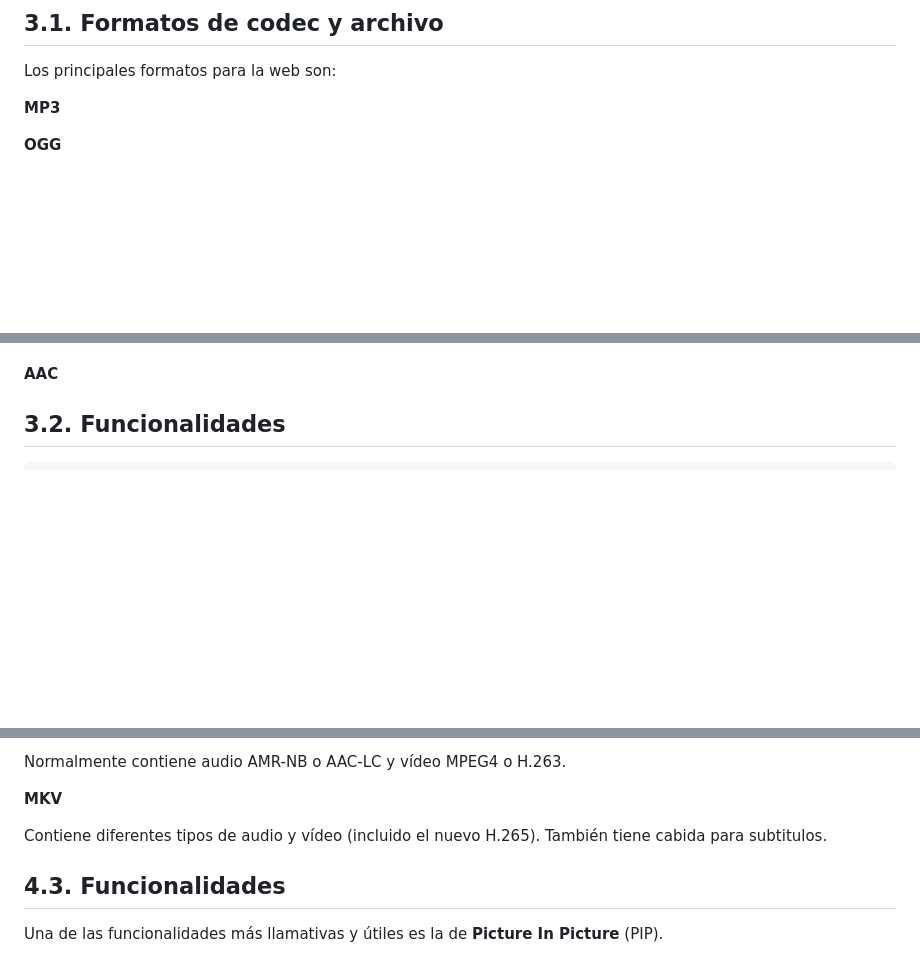
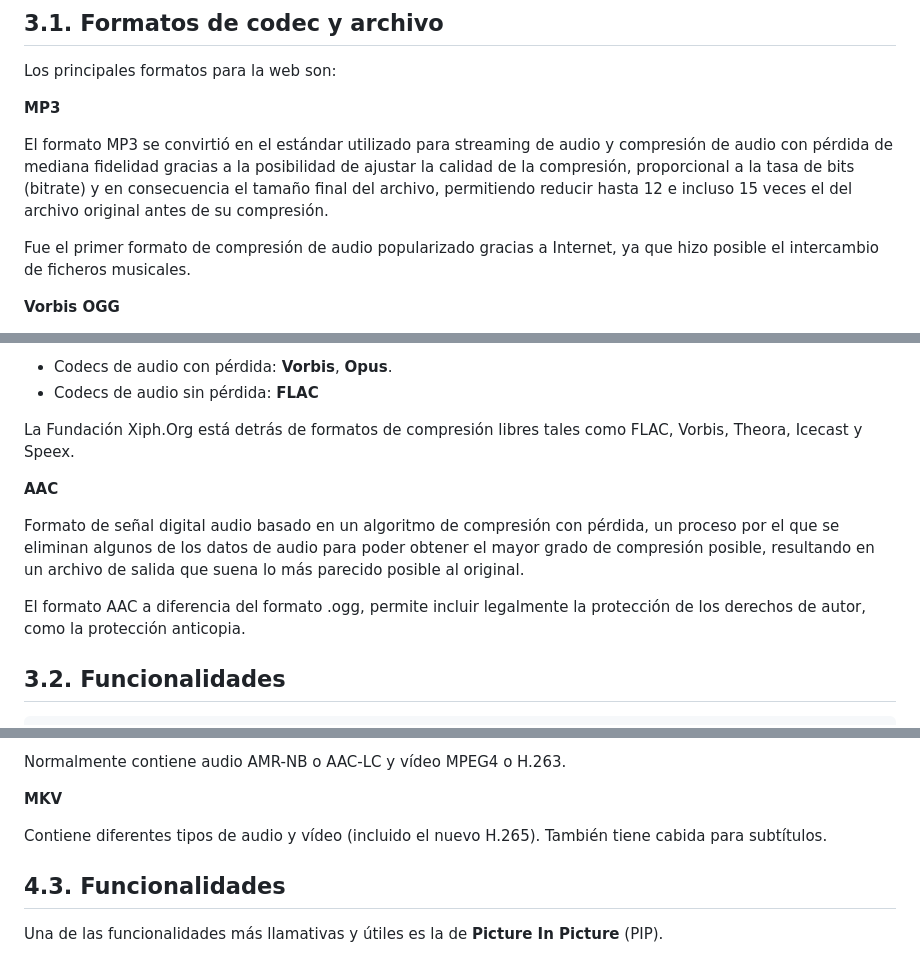
Before and after one commit to jamj2000/DIW, a Markdown page: Tema3/README.md, 3 parts joined by grey strips. Drawn GitHub-style; blank space fills up the shorter version.

```diff
--- a/Tema3/README.md
+++ b/Tema3/README.md
@@ -324,7 +322,9 @@ Los principales formatos para la web son:
 
 **MP3**
 
+El formato MP3 se convirtió en el estándar utilizado para streaming de audio y compresión de audio con pérdida de mediana fidelidad gracias a la posibilidad de ajustar la calidad de la compresión, proporcional a la tasa de bits (bitrate) y en consecuencia el tamaño final del archivo, permitiendo reducir hasta 12 e incluso 15 veces el del archivo original antes de su compresión.
 
-**OGG**
+Fue el primer formato de compresión de audio popularizado gracias a Internet, ya que hizo posible el intercambio de ficheros musicales.
 
+**Vorbis OGG**
 
@@ -332,6 +332,14 @@ Los principales formatos para la web son:
 
+- Codecs de audio con pérdida: **Vorbis**, **Opus**.
+- Codecs de audio sin pérdida: **FLAC**
+
+La Fundación Xiph.Org está detrás de formatos de compresión libres tales como FLAC, Vorbis, Theora, Icecast y Speex.
 
 **AAC**
+
+Formato de señal digital audio basado en un algoritmo de compresión con pérdida, un proceso por el que se eliminan algunos de los datos de audio para poder obtener el mayor grado de compresión posible, resultando en un archivo de salida que suena lo más parecido posible al original.
+
+El formato AAC a diferencia del formato .ogg, permite incluir legalmente la protección de los derechos de autor, como la protección anticopia.
 
 
 ## 3.2. Funcionalidades
@@ -443,7 +468,7 @@ Normalmente contiene audio AMR-NB o AAC-LC y vídeo MPEG4 o H.263.
 
 **MKV**
 
-Contiene diferentes tipos de audio y vídeo (incluido el nuevo H.265). También tiene cabida para  subtitulos.
+Contiene diferentes tipos de audio y vídeo (incluido el nuevo H.265). También tiene cabida para  subtítulos.
 
 
 ## 4.3. Funcionalidades
```
Also changed, not shown: other parts of Tema3/README.md (+20 -5 lines), Tema4/README.md (+89 -6 lines), Tema4/assets/animation-scroll.png (added), Tema4/assets/view-transitions.png (added).
